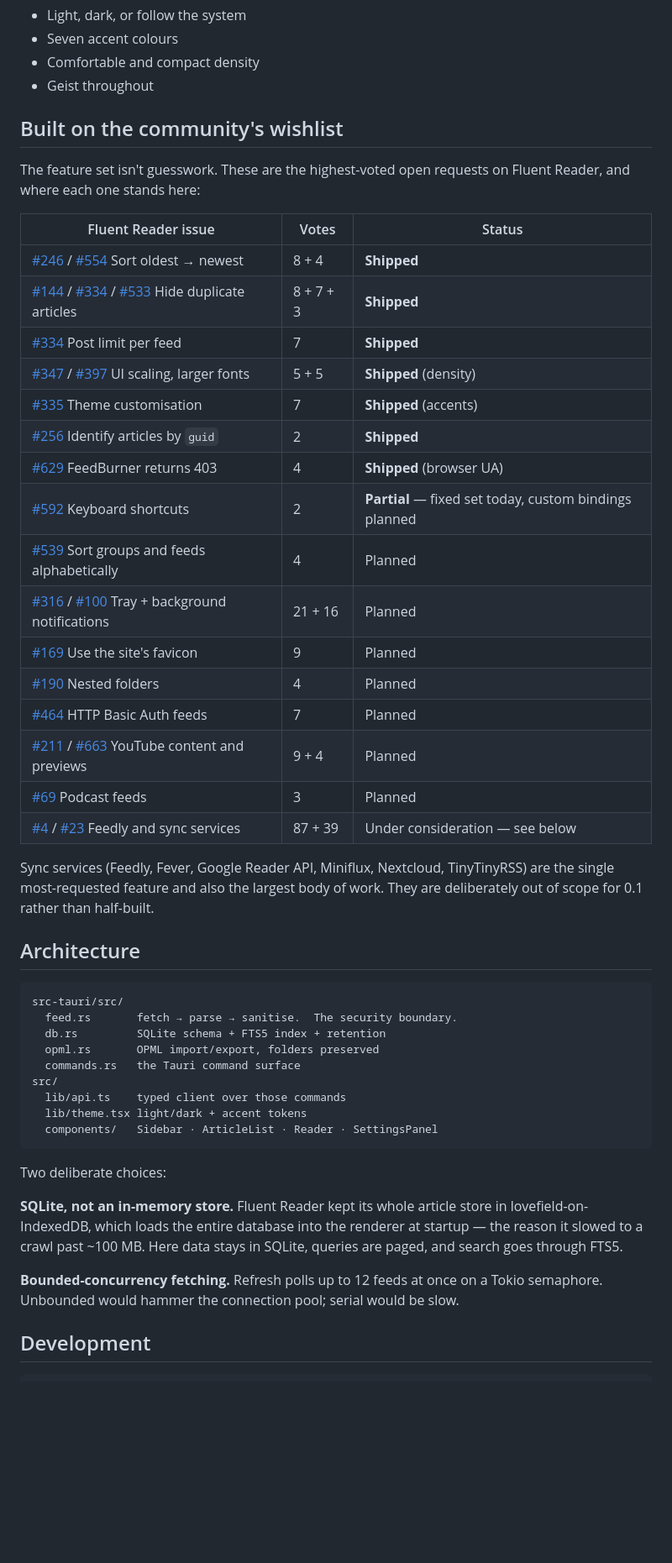
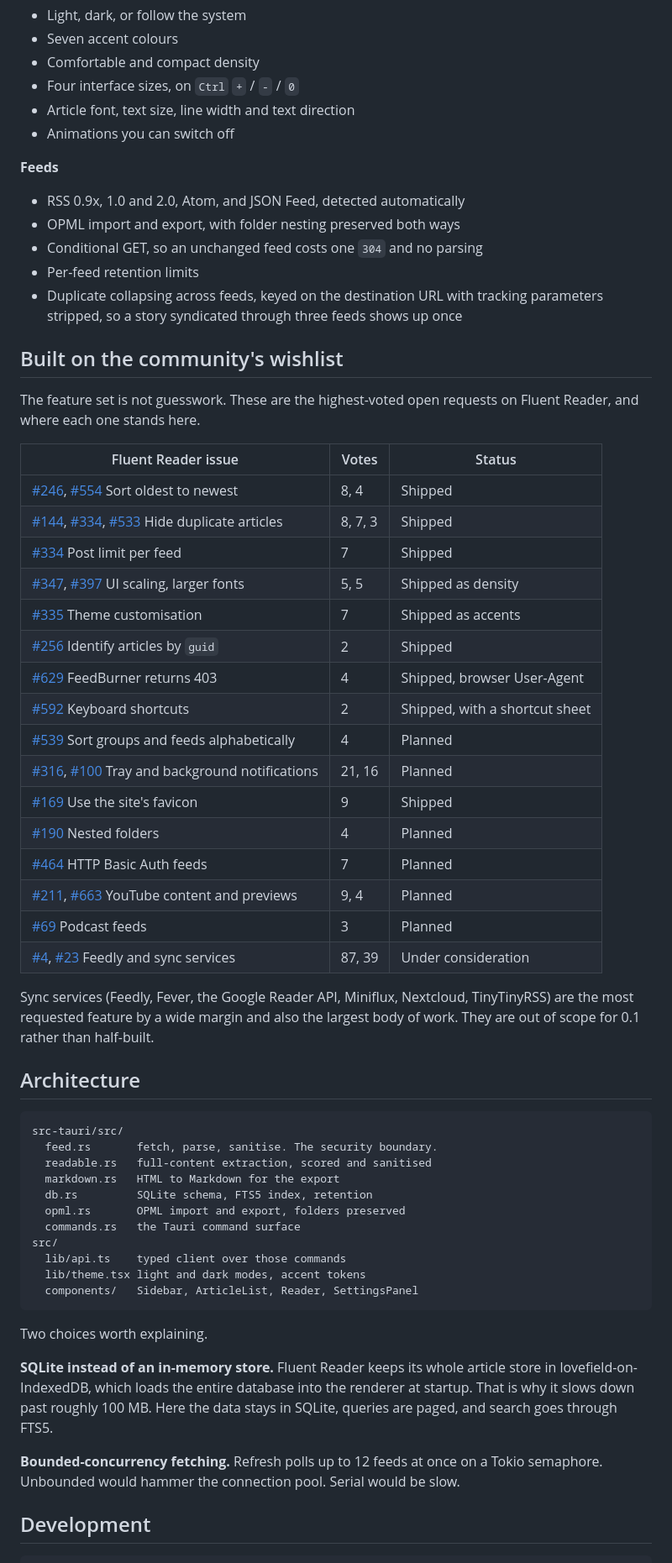
Before and after one commit to t21dev/turbo-reader, a Markdown page: README.md, the part around one of its changes. Shown at 84% size. Drawn GitHub-style; blank space fills up the shorter version.

````diff
--- a/README.md
+++ b/README.md
@@ -61,52 +60,63 @@ fn geolocation_cannot_survive_sanitising() {
 - Light, dark, or follow the system
 - Seven accent colours
 - Comfortable and compact density
-- Geist throughout
+- Four interface sizes, on `Ctrl` `+` / `-` / `0`
+- Article font, text size, line width and text direction
+- Animations you can switch off
+
+**Feeds**
+- RSS 0.9x, 1.0 and 2.0, Atom, and JSON Feed, detected automatically
+- OPML import and export, with folder nesting preserved both ways
+- Conditional GET, so an unchanged feed costs one `304` and no parsing
+- Per-feed retention limits
+- Duplicate collapsing across feeds, keyed on the destination URL with tracking parameters stripped, so a story syndicated through three feeds shows up once
 
 ## Built on the community's wishlist
 
-The feature set isn't guesswork. These are the highest-voted open requests on Fluent Reader, and where each one stands here:
+The feature set is not guesswork. These are the highest-voted open requests on Fluent Reader, and where each one stands here.
 
 | Fluent Reader issue | Votes | Status |
 | --- | --- | --- |
-| [#246](https://github.com/yang991178/fluent-reader/issues/246) / [#554](https://github.com/yang991178/fluent-reader/issues/554) Sort oldest → newest | 8 + 4 | **Shipped** |
-| [#144](https://github.com/yang991178/fluent-reader/issues/144) / [#334](https://github.com/yang991178/fluent-reader/issues/334) / [#533](https://github.com/yang991178/fluent-reader/issues/533) Hide duplicate articles | 8 + 7 + 3 | **Shipped** |
-| [#334](https://github.com/yang991178/fluent-reader/issues/334) Post limit per feed | 7 | **Shipped** |
-| [#347](https://github.com/yang991178/fluent-reader/issues/347) / [#397](https://github.com/yang991178/fluent-reader/issues/397) UI scaling, larger fonts | 5 + 5 | **Shipped** (density) |
-| [#335](https://github.com/yang991178/fluent-reader/issues/335) Theme customisation | 7 | **Shipped** (accents) |
-| [#256](https://github.com/yang991178/fluent-reader/issues/256) Identify articles by `guid` | 2 | **Shipped** |
-| [#629](https://github.com/yang991178/fluent-reader/issues/629) FeedBurner returns 403 | 4 | **Shipped** (browser UA) |
-| [#592](https://github.com/yang991178/fluent-reader/issues/592) Keyboard shortcuts | 2 | **Partial** — fixed set today, custom bindings planned |
+| [#246](https://github.com/yang991178/fluent-reader/issues/246), [#554](https://github.com/yang991178/fluent-reader/issues/554) Sort oldest to newest | 8, 4 | Shipped |
+| [#144](https://github.com/yang991178/fluent-reader/issues/144), [#334](https://github.com/yang991178/fluent-reader/issues/334), [#533](https://github.com/yang991178/fluent-reader/issues/533) Hide duplicate articles | 8, 7, 3 | Shipped |
+| [#334](https://github.com/yang991178/fluent-reader/issues/334) Post limit per feed | 7 | Shipped |
+| [#347](https://github.com/yang991178/fluent-reader/issues/347), [#397](https://github.com/yang991178/fluent-reader/issues/397) UI scaling, larger fonts | 5, 5 | Shipped as density |
+| [#335](https://github.com/yang991178/fluent-reader/issues/335) Theme customisation | 7 | Shipped as accents |
+| [#256](https://github.com/yang991178/fluent-reader/issues/256) Identify articles by `guid` | 2 | Shipped |
+| [#629](https://github.com/yang991178/fluent-reader/issues/629) FeedBurner returns 403 | 4 | Shipped, browser User-Agent |
+| [#592](https://github.com/yang991178/fluent-reader/issues/592) Keyboard shortcuts | 2 | Shipped, with a shortcut sheet |
 | [#539](https://github.com/yang991178/fluent-reader/issues/539) Sort groups and feeds alphabetically | 4 | Planned |
-| [#316](https://github.com/yang991178/fluent-reader/issues/316) / [#100](https://github.com/yang991178/fluent-reader/issues/100) Tray + background notifications | 21 + 16 | Planned |
-| [#169](https://github.com/yang991178/fluent-reader/issues/169) Use the site's favicon | 9 | Planned |
+| [#316](https://github.com/yang991178/fluent-reader/issues/316), [#100](https://github.com/yang991178/fluent-reader/issues/100) Tray and background notifications | 21, 16 | Planned |
+| [#169](https://github.com/yang991178/fluent-reader/issues/169) Use the site's favicon | 9 | Shipped |
 | [#190](https://github.com/yang991178/fluent-reader/issues/190) Nested folders | 4 | Planned |
 | [#464](https://github.com/yang991178/fluent-reader/issues/464) HTTP Basic Auth feeds | 7 | Planned |
-| [#211](https://github.com/yang991178/fluent-reader/issues/211) / [#663](https://github.com/yang991178/fluent-reader/issues/663) YouTube content and previews | 9 + 4 | Planned |
+| [#211](https://github.com/yang991178/fluent-reader/issues/211), [#663](https://github.com/yang991178/fluent-reader/issues/663) YouTube content and previews | 9, 4 | Planned |
 | [#69](https://github.com/yang991178/fluent-reader/issues/69) Podcast feeds | 3 | Planned |
-| [#4](https://github.com/yang991178/fluent-reader/issues/4) / [#23](https://github.com/yang991178/fluent-reader/issues/23) Feedly and sync services | 87 + 39 | Under consideration — see below |
+| [#4](https://github.com/yang991178/fluent-reader/issues/4), [#23](https://github.com/yang991178/fluent-reader/issues/23) Feedly and sync services | 87, 39 | Under consideration |
 
-Sync services (Feedly, Fever, Google Reader API, Miniflux, Nextcloud, TinyTinyRSS) are the single most-requested feature and also the largest body of work. They are deliberately out of scope for 0.1 rather than half-built.
+Sync services (Feedly, Fever, the Google Reader API, Miniflux, Nextcloud, TinyTinyRSS) are the most requested feature by a wide margin and also the largest body of work. They are out of scope for 0.1 rather than half-built.
 
 ## Architecture
 
 ```
 src-tauri/src/
-  feed.rs       fetch → parse → sanitise.  The security boundary.
-  db.rs         SQLite schema + FTS5 index + retention
-  opml.rs       OPML import/export, folders preserved
+  feed.rs       fetch, parse, sanitise. The security boundary.
+  readable.rs   full-content extraction, scored and sanitised
+  markdown.rs   HTML to Markdown for the export
+  db.rs         SQLite schema, FTS5 index, retention
+  opml.rs       OPML import and export, folders preserved
   commands.rs   the Tauri command surface
 src/
   lib/api.ts    typed client over those commands
-  lib/theme.tsx light/dark + accent tokens
-  components/   Sidebar · ArticleList · Reader · SettingsPanel
+  lib/theme.tsx light and dark modes, accent tokens
+  components/   Sidebar, ArticleList, Reader, SettingsPanel
 ```
 
-Two deliberate choices:
+Two choices worth explaining.
 
-**SQLite, not an in-memory store.** Fluent Reader kept its whole article store in lovefield-on-IndexedDB, which loads the entire database into the renderer at startup — the reason it slowed to a crawl past ~100 MB. Here data stays in SQLite, queries are paged, and search goes through FTS5.
+**SQLite instead of an in-memory store.** Fluent Reader keeps its whole article store in lovefield-on-IndexedDB, which loads the entire database into the renderer at startup. That is why it slows down past roughly 100 MB. Here the data stays in SQLite, queries are paged, and search goes through FTS5.
 
-**Bounded-concurrency fetching.** Refresh polls up to 12 feeds at once on a Tokio semaphore. Unbounded would hammer the connection pool; serial would be slow.
+**Bounded-concurrency fetching.** Refresh polls up to 12 feeds at once on a Tokio semaphore. Unbounded would hammer the connection pool. Serial would be slow.
 
 ## Development
 
````
Also changed, not shown: other parts of README.md (+59 -23 lines), CHANGELOG.md (added, +53 -0 lines), docs/ai-assistant-spec.md (added, +189 -0 lines), docs/home-page-spec.md (added, +267 -0 lines), docs/screenshot-menu.png (added), docs/screenshot-reader.png (added), docs/screenshot-settings.png, docs/screenshot-shortcuts.png (added), 3 other files.
